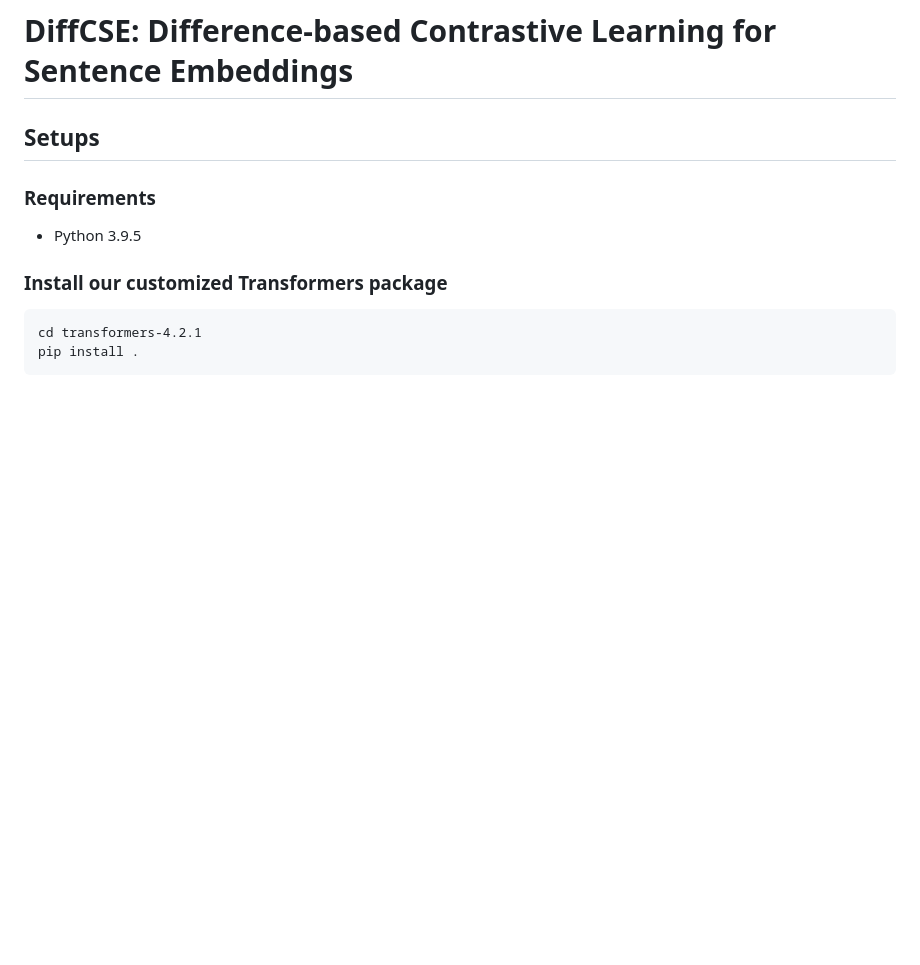
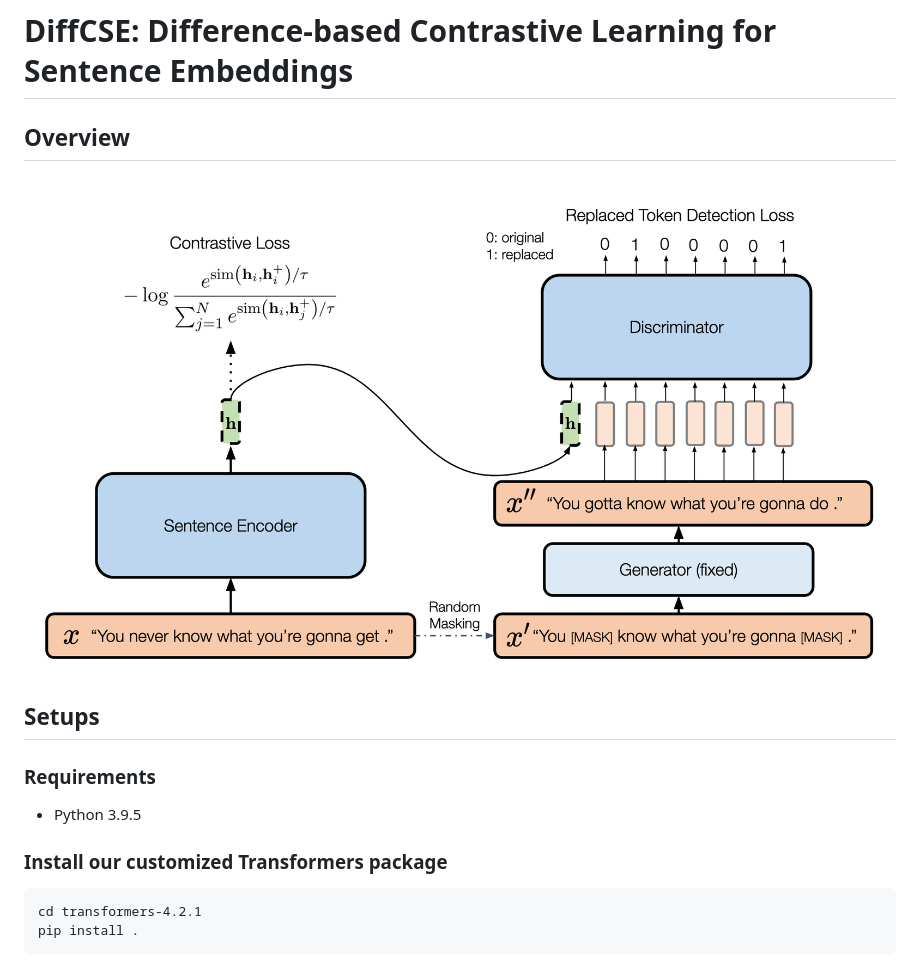
Before and after one commit to voidism/DiffCSE, a Markdown page: README.md, the part around the change. Rendered like a GitHub page; pictures changed too: diffcse.png (added); blank space fills up the shorter version.

Commit message:
add figure

```diff
--- a/README.md
+++ b/README.md
@@ -1,4 +1,7 @@
 # DiffCSE: Difference-based Contrastive Learning for Sentence Embeddings
+
+## Overview
+![DiffCSE](diffcse.png)
 
 ## Setups
 
```
